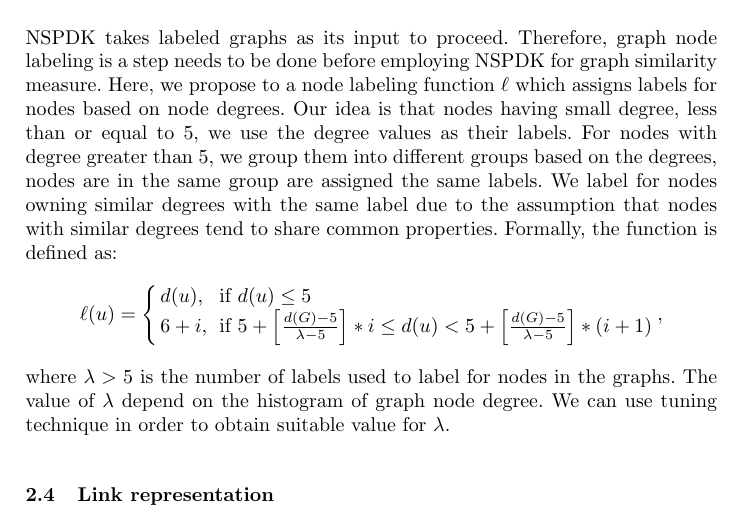
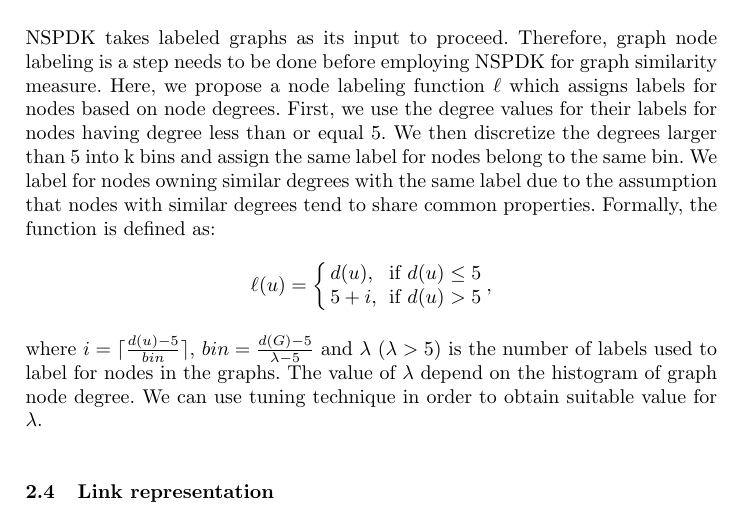
Before and after one commit to dinhinfotech/ICONIP, a LaTeX thesis (paper.tex): part of page 4 of 7, cut so that both start at the same text. Compiled offline with pdfLaTeX.

Commit message:
Change node labeling

```diff
--- a/paper.tex
+++ b/paper.tex
@@ -114,16 +114,16 @@ $\kappa_{r,d}(G,G^{'}) =
 Related to exact matching function, this function needs to solve the graph isomorphism problem. This problem is not known to be solvable in polynomial time nor to be NP-complete. In \cite{nspdk}, they propose an approximate method to figure out graph isomorphism problem. It first transforms graphs into strings. It then employ a hash function to map each unique string with an integer number. Finally, two graphs are isomorphic if they have the same corresponding integer numbers.
 
 \subsection{Node labeling}
-NSPDK takes labeled graphs as its input to proceed. Therefore, graph node labeling is a step needs to be done before employing NSPDK for graph similarity measure. Here, we propose to a node labeling function $\ell$ which assigns labels for nodes based on node degrees. Our idea is that nodes having small degree, less than or equal to 5, we use the degree values as their labels. For nodes with degree greater than 5, we group them into different groups based on the degrees, nodes are in the same group are assigned the same labels. We label for nodes owning similar degrees with the same label due to the assumption that nodes with similar degrees tend to share common properties. Formally, the function is defined as:
+NSPDK takes labeled graphs as its input to proceed. Therefore, graph node labeling is a step needs to be done before employing NSPDK for graph similarity measure. Here, we propose a node labeling function $\ell$ which assigns labels for nodes based on node degrees. First, we use the degree values for their labels for nodes having degree less than or equal 5. We then discretize the degrees larger than 5 into k bins and assign the same label for nodes belong to the same bin. We label for nodes owning similar degrees with the same label due to the assumption that nodes with similar degrees tend to share common properties. Formally, the function is defined as:
 \begin{center}
 $\ell(u) = \left\{
 	\begin{array}{ll}
 		d(u),\  & \mbox{if } d(u) \leq 5 \\
-		6+i,\ & \mbox{if }  5 + \left[ \frac{d(G) - 5}{\lambda-5} \right] *i \leq d(u) < 5 + \left[ \frac{d(G) - 5}{\lambda-5}\right] *(i+1)
+		5+i,\ & \mbox{if } d(u) > 5
 	\end{array}
 \right.$,
 \end{center}
-where $\lambda > 5$ is the number of labels used to label for nodes in the graphs. The value of $\lambda$ depend on the histogram of graph node degree. We can use tuning technique in order to obtain suitable value for $\lambda$.
+where $i = \lceil \frac{d(u)-5}{bin}\rceil$, $bin = \frac{d(G)-5}{\lambda - 5}$ and $\lambda$ ($\lambda > 5$) is the number of labels used to label for nodes in the graphs. The value of $\lambda$ depend on the histogram of graph node degree. We can use tuning technique in order to obtain suitable value for $\lambda$.
 \subsection{Link representation}
 Most methods for link prediction attempt to computes similarities between nodes and consider to rank links. We desire to take links as examples to learn and predict. Therefore, we propose a method which model the context of two nodes to represent for link connecting them.
 
```
